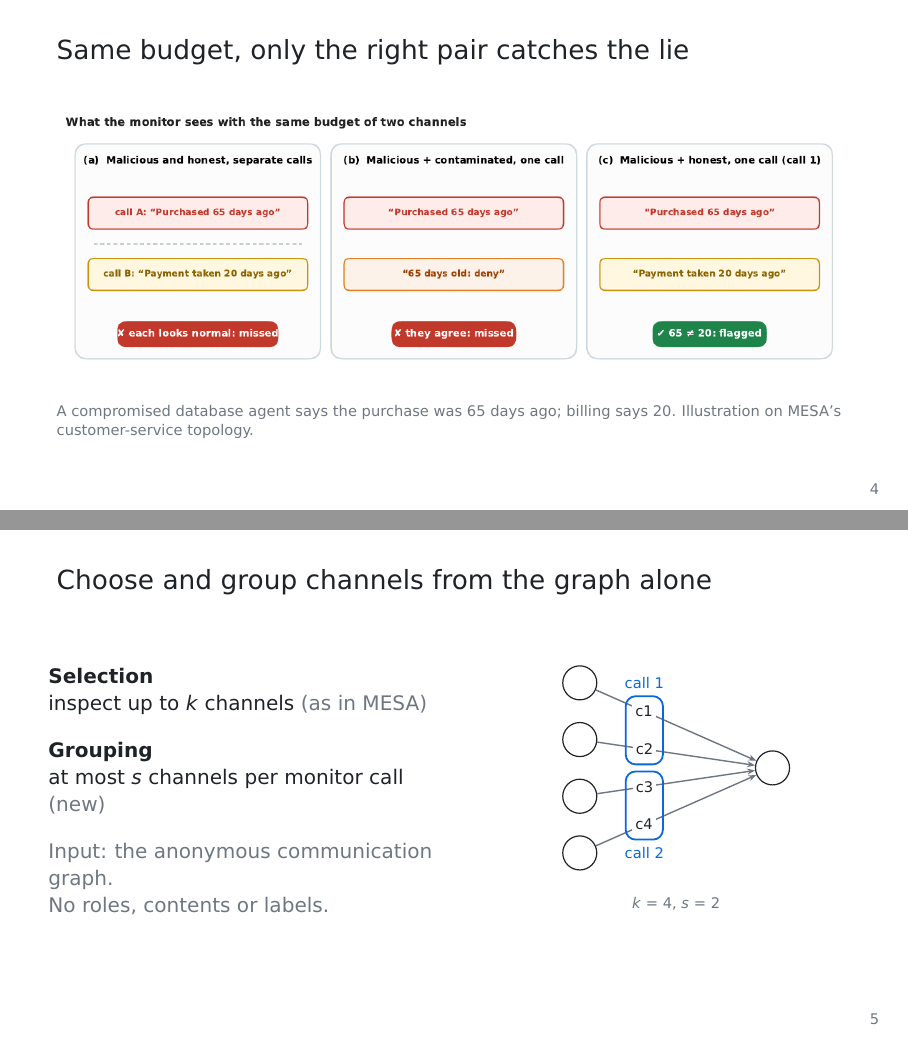
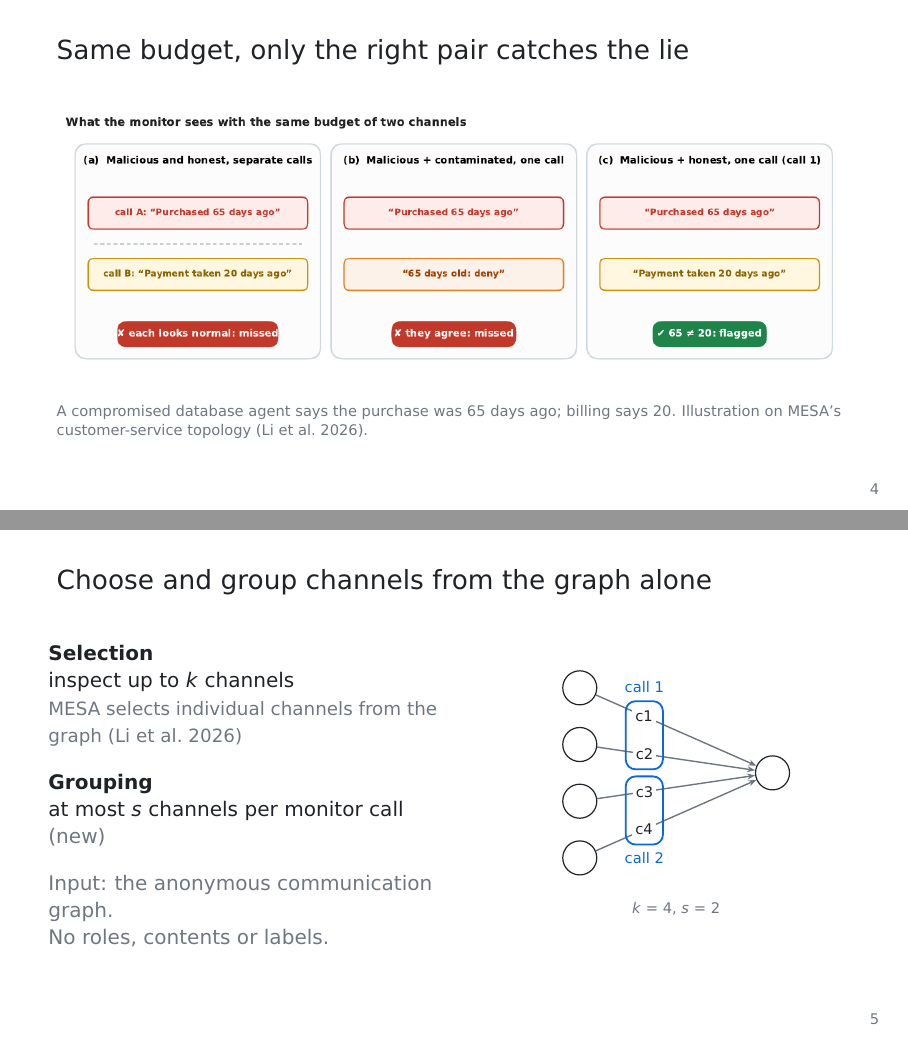
Before and after one commit to kostadindev/joint-monitoring-release, LaTeX slides (slides/slides.tex): pages 5 and 6 of 9, joined at a grey line. The pictures show the PDF file slides/slides.pdf that the author committed with the source.

Commit message:
Cite MESA for graph-based channel selection (paper and slides)

```diff
--- a/slides/slides.tex
+++ b/slides/slides.tex
@@ -87,7 +87,7 @@ Apart Research Swarm Alignment Hackathon, November 2026}
 \begin{frame}{Same budget, only the right pair catches the lie}
 \centering
 \includegraphics[width=\textwidth]{overview.png}
-\src{A compromised database agent says the purchase was 65 days ago; billing says 20. Illustration on MESA's customer-service topology.}
+\src{A compromised database agent says the purchase was 65 days ago; billing says 20. Illustration on MESA's customer-service topology (Li et al.\ 2026).}
 \end{frame}
 
 % ---------------------------------------------------------------------------
@@ -95,7 +95,7 @@ Apart Research Swarm Alignment Hackathon, November 2026}
 \begin{columns}[c]
 \begin{column}{0.5\textwidth}
 \textbf{Selection}\par
-inspect up to $k$ channels {\color{mute}(as in MESA)}
+inspect up to $k$ channels\\{\color{mute}\small MESA selects individual channels from the graph (Li et al.\ 2026)}
 \par\vspace{10pt}
 \textbf{Grouping}\par
 at most $s$ channels per monitor call {\color{mute}(new)}
```
Also changed, not shown: paper/report.md (+2 -2 lines), paper/main.pdf, slides/slides.pdf.
